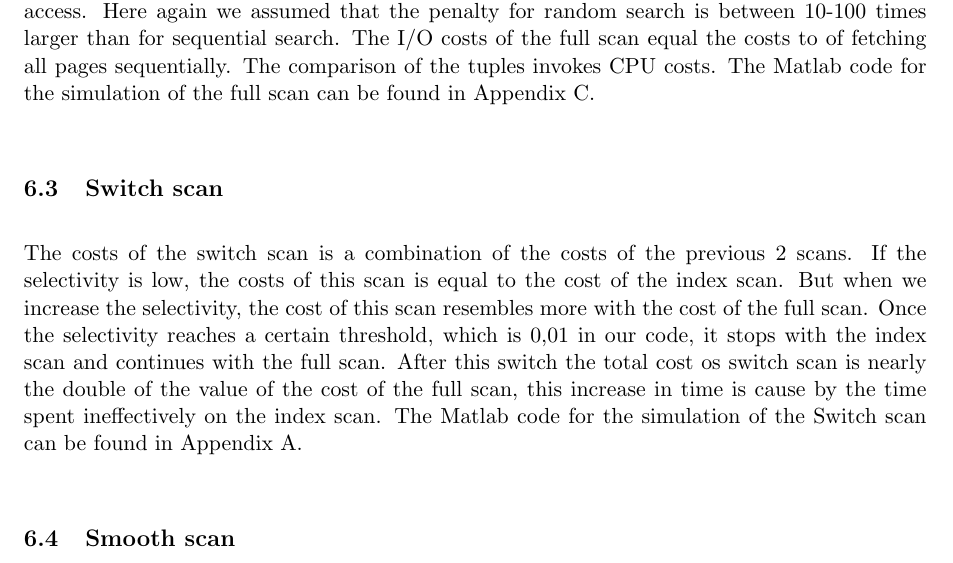
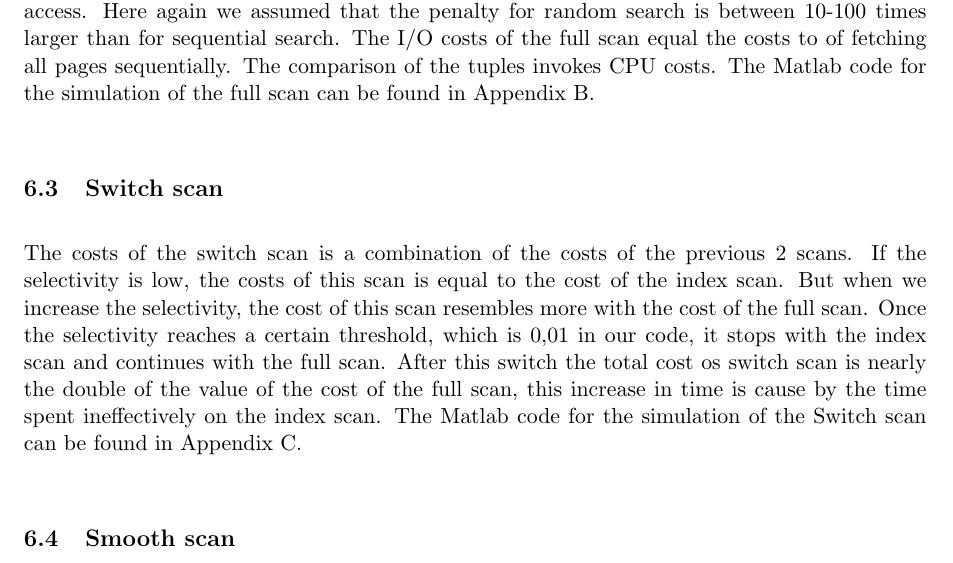
Before and after one commit to JasperSelman/Database-Technology, a LaTeX document (Report/Report - 2.0.tex): part of page 4 of 8, cut so that both start at the same text. Compiled offline with pdfLaTeX.

Commit message:
Referentie gefixed

```diff
--- a/Report/Report - 2.0.tex
+++ b/Report/Report - 2.0.tex
@@ -130,7 +130,7 @@ The costs for the index scan include the traverse down the tree. For a range que
 \subsection{Full scan}
 The costs for full scan include one random access (begin) and for each column a sequential access. Here again we assumed that the penalty for random search is between 10-100 times larger than for sequential search. The I/O costs of the full scan equal the costs to of fetching all pages sequentially. The comparison of the tuples invokes CPU costs. The Matlab code for the simulation of the full scan can be found in Appendix \ref{appendixb}.
 \subsection{Switch scan}
-The costs of the switch scan is a combination of the costs of the previous 2 scans. If the selectivity is low, the costs of this scan is equal to the cost of the index scan. But when we increase the selectivity, the cost of this scan resembles more with the cost of the full scan. Once the selectivity reaches a certain threshold, which is 0,01 in our code, it stops with the index scan and continues  with the full scan. After this switch the total cost os switch scan is nearly the double of the value of the cost of the full scan, this increase in time is cause by the time spent ineffectively on the index scan. The Matlab code for the simulation of the Switch scan can be found in Appendix \ref{appendixa}.
+The costs of the switch scan is a combination of the costs of the previous 2 scans. If the selectivity is low, the costs of this scan is equal to the cost of the index scan. But when we increase the selectivity, the cost of this scan resembles more with the cost of the full scan. Once the selectivity reaches a certain threshold, which is 0,01 in our code, it stops with the index scan and continues  with the full scan. After this switch the total cost os switch scan is nearly the double of the value of the cost of the full scan, this increase in time is cause by the time spent ineffectively on the index scan. The Matlab code for the simulation of the Switch scan can be found in Appendix \ref{appendixc}.
 \subsection{Smooth scan}
 tbd
 
```
Also changed, not shown: Report/Report - 2.0.tex (2 more changed lines).
